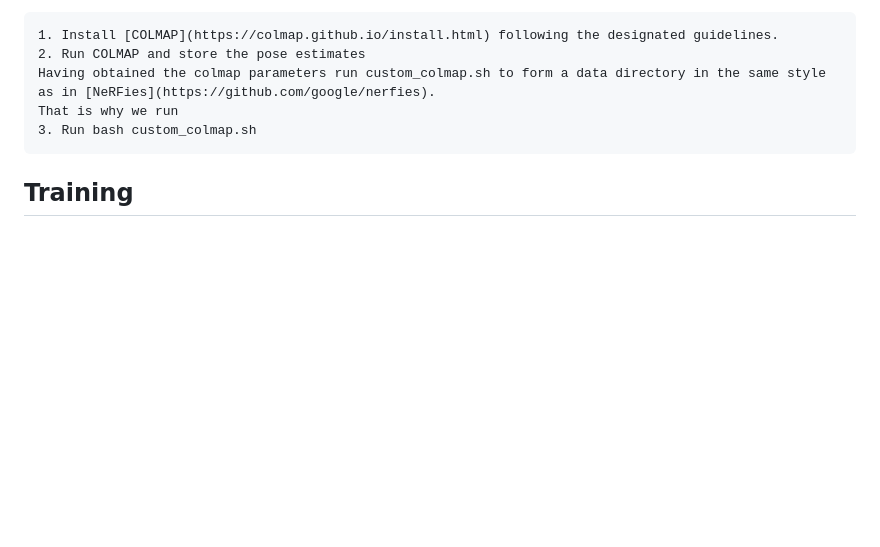
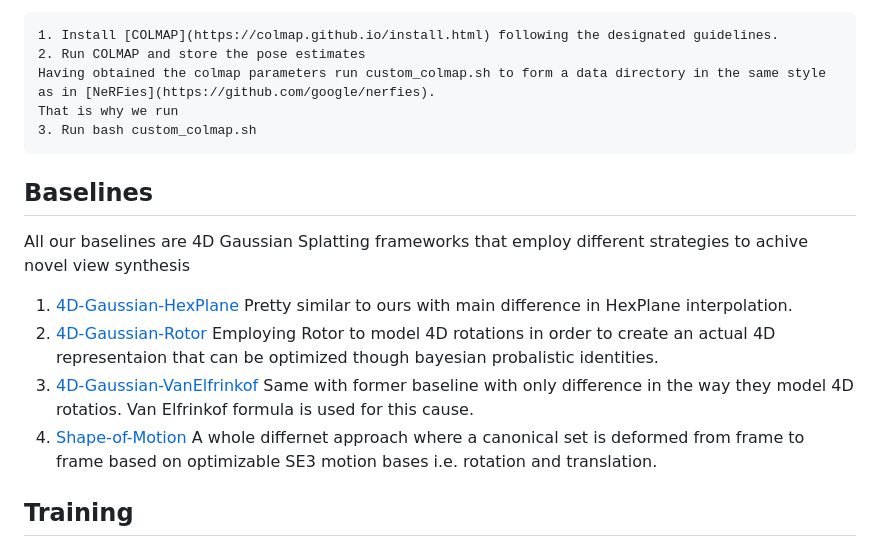
Before and after one commit to panospaschalidis/kernel_4D_splatting, a Markdown page: README.md, the part around one of its changes. Drawn GitHub-style; blank space fills up the shorter version.

Commit message:
Add baselines descriptions

````diff
--- a/README.md
+++ b/README.md
@@ -72,6 +72,20 @@ Having obtained the colmap parameters run custom_colmap.sh to form a data direct
 That is why we run
 3. Run bash custom_colmap.sh
 ```
+## Baselines
+All our baselines are 4D Gaussian Splatting frameworks that employ different strategies
+to achive novel view synthesis
+1. [4D-Gaussian-HexPlane](https://github.com/hustvl/4DGaussians)
+Pretty similar to ours with main difference in HexPlane interpolation.
+2. [4D-Gaussian-Rotor](https://github.com/weify627/4D-Rotor-Gaussians)
+Employing Rotor to model 4D rotations in order to create an actual 4D representaion
+that can be optimized though bayesian probalistic identities.
+3. [4D-Gaussian-VanElfrinkof](https://github.com/fudan-zvg/4d-gaussian-splatting)
+Same with former baseline with only difference in the way they model 4D rotatios. Van
+Elfrinkof formula is used for this cause.
+4. [Shape-of-Motion](https://github.com/vye16/shape-of-motion/)
+A whole differnet approach where a canonical set is deformed from frame to frame based on
+optimizable SE3 motion bases i.e. rotation and translation.
 
 ## Training
 We experimented with even more challenging dymamic scenes such as the one presented below.
````
Also changed, not shown: other parts of README.md (+1 -1 lines).
